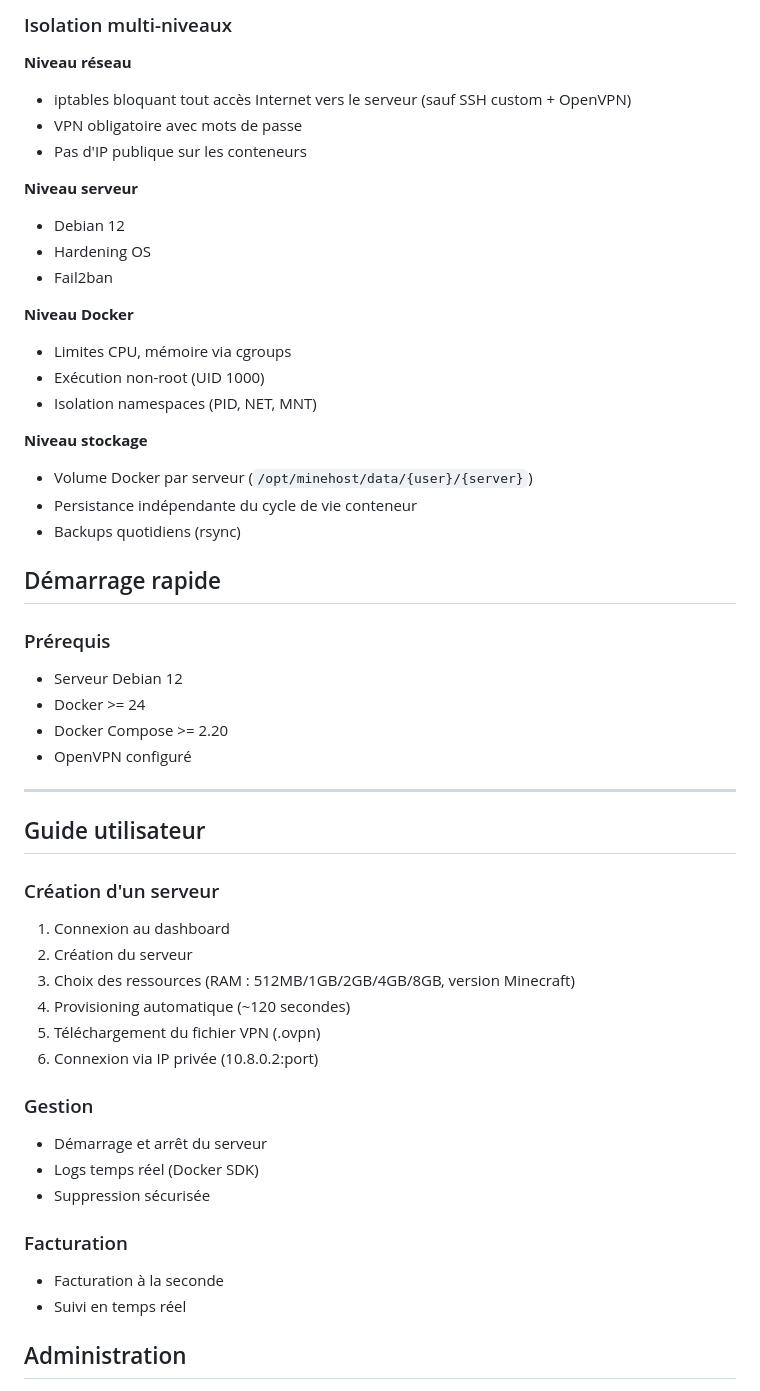
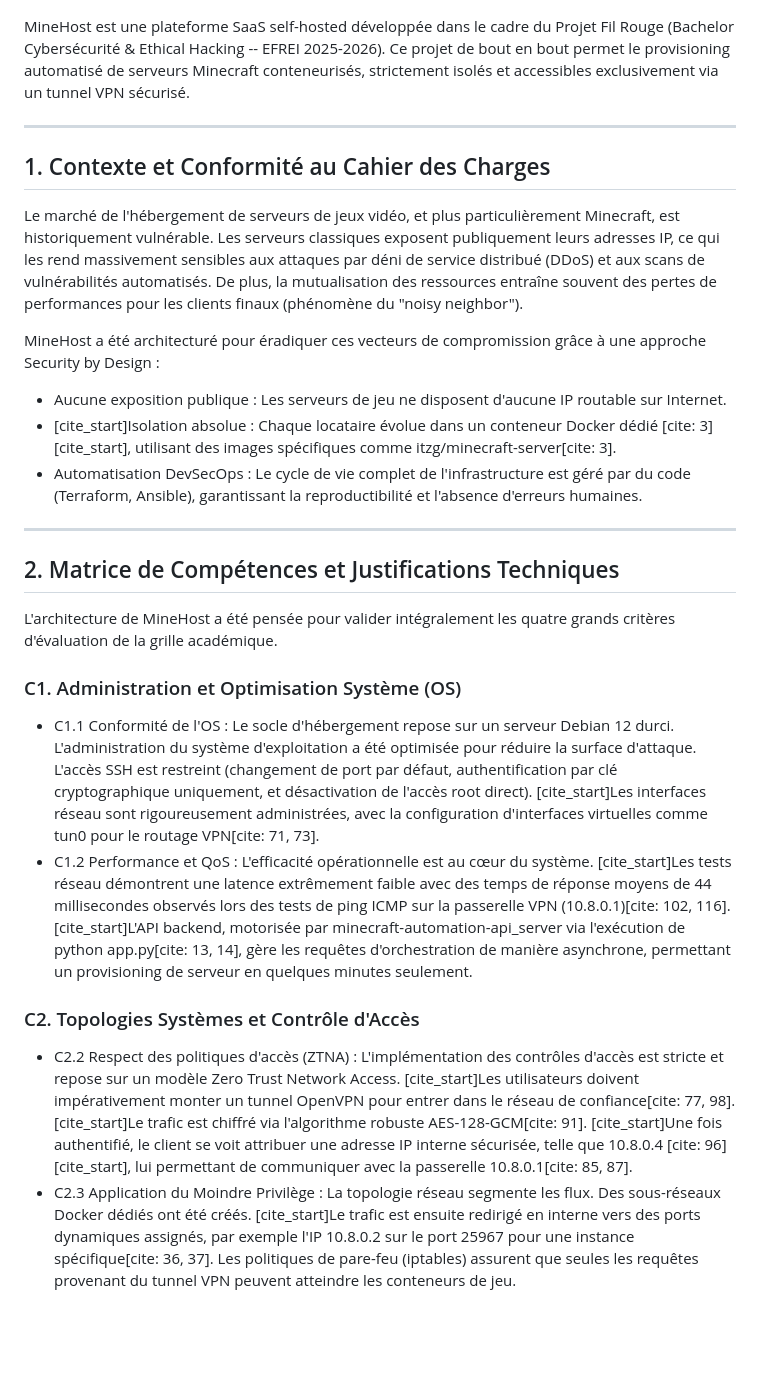
Before and after one commit to Maskass-z/minehost-terraform, a Markdown page: README.md, the part around one of its changes. GitHub-like rendering; blank space fills up the shorter version.

```diff
--- a/README.md
+++ b/README.md
@@ -78,61 +8,27 @@ Docker Network "minecraft-net" (172.20.0.0/16)
-### Isolation multi-niveaux
-
-**Niveau réseau**
-
-* iptables bloquant tout accès Internet vers le serveur (sauf SSH custom + OpenVPN)
-* VPN obligatoire avec mots de passe
-* Pas d'IP publique sur les conteneurs
-
-**Niveau serveur**
-
-* Debian 12
-* Hardening OS
-* Fail2ban
-
-**Niveau Docker**
-
-* Limites CPU, mémoire via cgroups
-* Exécution non-root (UID 1000)
-* Isolation namespaces (PID, NET, MNT)
-
-**Niveau stockage**
-
-* Volume Docker par serveur (`/opt/minehost/data/{user}/{server}`)
-* Persistance indépendante du cycle de vie conteneur
-* Backups quotidiens (rsync)
-
-## Démarrage rapide
-
-### Prérequis
-
-* Serveur Debian 12
-* Docker >= 24
-* Docker Compose >= 2.20
-* OpenVPN configuré
+MineHost est une plateforme SaaS self-hosted développée dans le cadre du Projet Fil Rouge (Bachelor Cybersécurité & Ethical Hacking -- EFREI 2025-2026). Ce projet de bout en bout permet le provisioning automatisé de serveurs Minecraft conteneurisés, strictement isolés et accessibles exclusivement via un tunnel VPN sécurisé.
 
 ---
 
-## Guide utilisateur
+## 1. Contexte et Conformité au Cahier des Charges
 
-### Création d'un serveur
+Le marché de l'hébergement de serveurs de jeux vidéo, et plus particulièrement Minecraft, est historiquement vulnérable. Les serveurs classiques exposent publiquement leurs adresses IP, ce qui les rend massivement sensibles aux attaques par déni de service distribué (DDoS) et aux scans de vulnérabilités automatisés. De plus, la mutualisation des ressources entraîne souvent des pertes de performances pour les clients finaux (phénomène du "noisy neighbor").
 
-1. Connexion au dashboard
-2. Création du serveur
-3. Choix des ressources (RAM : 512MB/1GB/2GB/4GB/8GB, version Minecraft)
-4. Provisioning automatique (~120 secondes)
-5. Téléchargement du fichier VPN (.ovpn)
-6. Connexion via IP privée (10.8.0.2:port)
+MineHost a été architecturé pour éradiquer ces vecteurs de compromission grâce à une approche Security by Design :
+* Aucune exposition publique : Les serveurs de jeu ne disposent d'aucune IP routable sur Internet.
+* [cite_start]Isolation absolue : Chaque locataire évolue dans un conteneur Docker dédié [cite: 3][cite_start], utilisant des images spécifiques comme itzg/minecraft-server[cite: 3].
+* Automatisation DevSecOps : Le cycle de vie complet de l'infrastructure est géré par du code (Terraform, Ansible), garantissant la reproductibilité et l'absence d'erreurs humaines.
 
-### Gestion
+---
 
-* Démarrage et arrêt du serveur
-* Logs temps réel (Docker SDK)
-* Suppression sécurisée
+## 2. Matrice de Compétences et Justifications Techniques
 
-### Facturation
+L'architecture de MineHost a été pensée pour valider intégralement les quatre grands critères d'évaluation de la grille académique.
 
-* Facturation à la seconde
-* Suivi en temps réel
+### C1. Administration et Optimisation Système (OS)
+* C1.1 Conformité de l'OS : Le socle d'hébergement repose sur un serveur Debian 12 durci. L'administration du système d'exploitation a été optimisée pour réduire la surface d'attaque. L'accès SSH est restreint (changement de port par défaut, authentification par clé cryptographique uniquement, et désactivation de l'accès root direct). [cite_start]Les interfaces réseau sont rigoureusement administrées, avec la configuration d'interfaces virtuelles comme tun0 pour le routage VPN[cite: 71, 73].
+* C1.2 Performance et QoS : L'efficacité opérationnelle est au cœur du système. [cite_start]Les tests réseau démontrent une latence extrêmement faible avec des temps de réponse moyens de 44 millisecondes observés lors des tests de ping ICMP sur la passerelle VPN (10.8.0.1)[cite: 102, 116]. [cite_start]L'API backend, motorisée par minecraft-automation-api_server via l'exécution de python app.py[cite: 13, 14], gère les requêtes d'orchestration de manière asynchrone, permettant un provisioning de serveur en quelques minutes seulement.
 
-## Administration
+### C2. Topologies Systèmes et Contrôle d'Accès
+* C2.2 Respect des politiques d'accès (ZTNA) : L'implémentation des contrôles d'accès est stricte et repose sur un modèle Zero Trust Network Access. [cite_start]Les utilisateurs doivent impérativement monter un tunnel OpenVPN pour entrer dans le réseau de confiance[cite: 77, 98]. [cite_start]Le trafic est chiffré via l'algorithme robuste AES-128-GCM[cite: 91]. [cite_start]Une fois authentifié, le client se voit attribuer une adresse IP interne sécurisée, telle que 10.8.0.4 [cite: 96][cite_start], lui permettant de communiquer avec la passerelle 10.8.0.1[cite: 85, 87].
+* C2.3 Application du Moindre Privilège : La topologie réseau segmente les flux. Des sous-réseaux Docker dédiés ont été créés. [cite_start]Le trafic est ensuite redirigé en interne vers des ports dynamiques assignés, par exemple l'IP 10.8.0.2 sur le port 25967 pour une instance spécifique[cite: 36, 37]. Les politiques de pare-feu (iptables) assurent que seules les requêtes provenant du tunnel VPN peuvent atteindre les conteneurs de jeu.
 
```
Also changed, not shown: other parts of README.md (+124 -160 lines).
